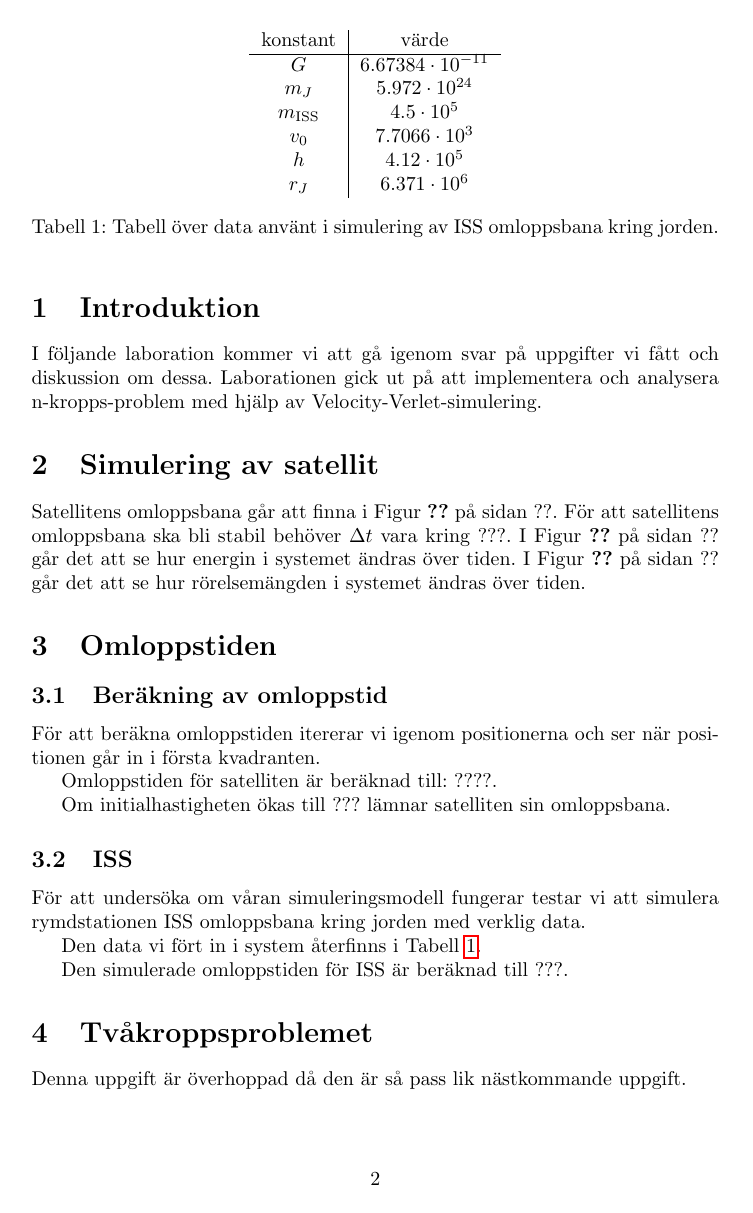
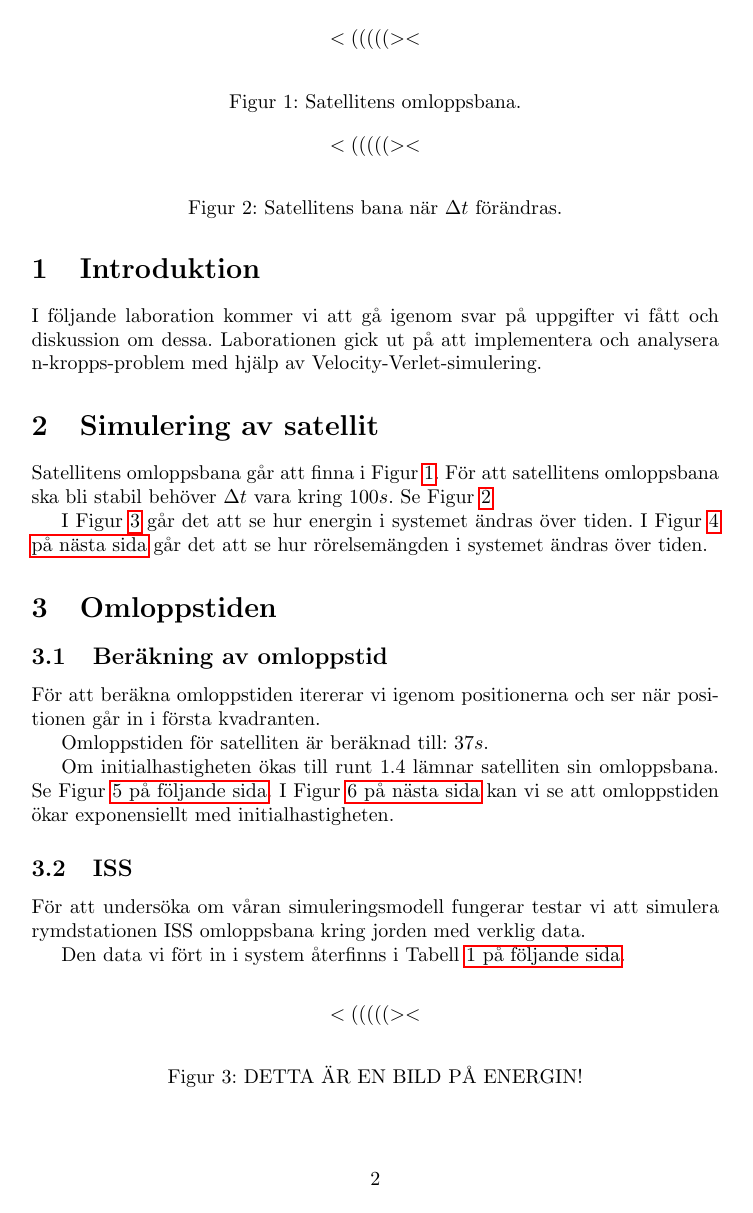
Before and after one commit to hyarion/mek, a LaTeX document (report/report.tex): page 2 of 4 before the commit and page 2 of 5 after it. Compiled offline with pdfLaTeX.

Commit message:
minor update

```diff
--- a/report/report.tex
+++ b/report/report.tex
@@ -25,8 +25,31 @@ hjälp av Velocity-Verlet-simulering.
 \section{Simulering av satellit}
 Satellitens omloppsbana går att finna i Figur~\vref{fig:satellite}.
 För att satellitens omloppsbana ska bli stabil behöver $\Delta t$ vara kring
-???.
+$100s$.
+Se Figur~\vref{fig:satellite:findstableorbit}
+\begin{figure}
+\begin{center}
+$<(((((><$
+\end{center}
+\caption{Satellitens omloppsbana.}
+\label{fig:satellite}
+\end{figure}
+
+\begin{figure}
+\begin{center}
+$<(((((><$
+\end{center}
+\caption{Satellitens bana när $\Delta t$ förändras.}
+\label{fig:satellite:findstableorbit}
+\end{figure}
+
 I Figur~\vref{fig:satellite:energy} går det att se hur energin i systemet ändras
 över tiden.
 I Figur~\vref{fig:satellite:linearmomentum} går det att se hur rörelsemängden i
 systemet ändras över tiden.
+
+\begin{figure}
+\begin{center}
+$<(((((><$
+\end{center}
+\caption{DETTA ÄR EN BILD PÅ ENERGIN!}
@@ -33,3 +64,5 @@ systemet ändras över tiden.
+\label{fig:satellite:linearmomentum}
+\end{figure}
 
 
 \section{Omloppstiden}
@@ -37,6 +70,9 @@ systemet ändras över tiden.
 För att beräkna omloppstiden itererar vi igenom positionerna och ser när
 positionen går in i första kvadranten.
 
-Omloppstiden för satelliten är beräknad till: ????.
+Omloppstiden för satelliten är beräknad till: $37s$.
 
-Om initialhastigheten ökas till ??? lämnar satelliten sin omloppsbana.
+Om initialhastigheten ökas till runt $1.4$ lämnar satelliten sin omloppsbana.
+Se Figur~\vref{fig:orbit:mutlipleorbits}.
+I Figur~\vref{fig:orbit:timeforvelocity} kan vi se att omloppstiden ökar exponensiellt
+med initialhastigheten.
@@ -43,3 +98,5 @@ Om initialhastigheten ökas till ??? lämnar satelliten sin omloppsbana.
+\label{fig:orbit:timeforvelocity}
+\end{figure}
 
 	\subsection{ISS}
 För att undersöka om våran simuleringsmodell fungerar testar vi att simulera
@@ -58,4 +115,3 @@ Den data vi fört in i system återfinns i Tabell~\vref{iss:data}.
 	$h$       &  $4.12 \cdot 10^5$ \\
 	$r_J$     &  $6.371 \cdot 10^6$
 \end{tabular}
-\caption{Tabell över data använt i simulering av ISS omloppsbana kring jorden.}
@@ -63,4 +122,3 @@ Den data vi fört in i system återfinns i Tabell~\vref{iss:data}.
 \end{center}
 \end{table}
 
-Den simulerade omloppstiden för ISS är beräknad till ???.
```
Also changed, not shown: report/report.tex (41 more changed lines).
